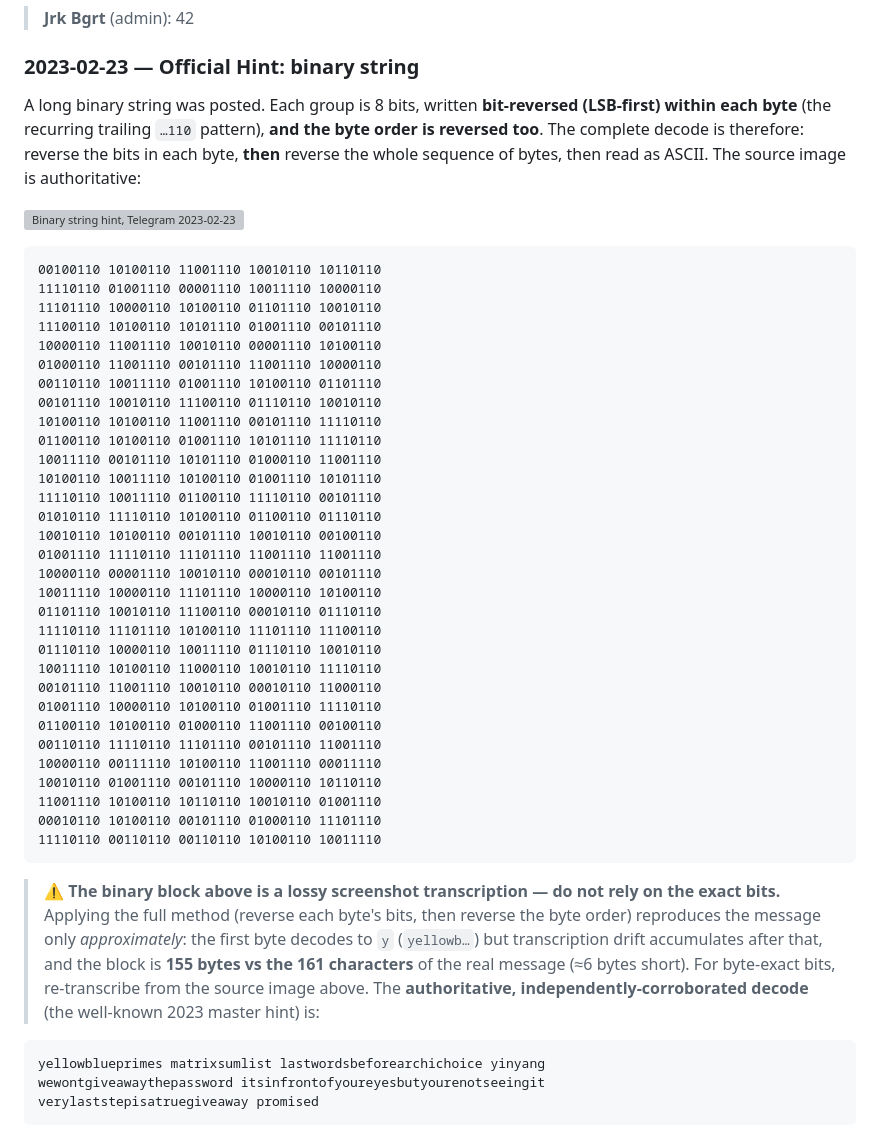
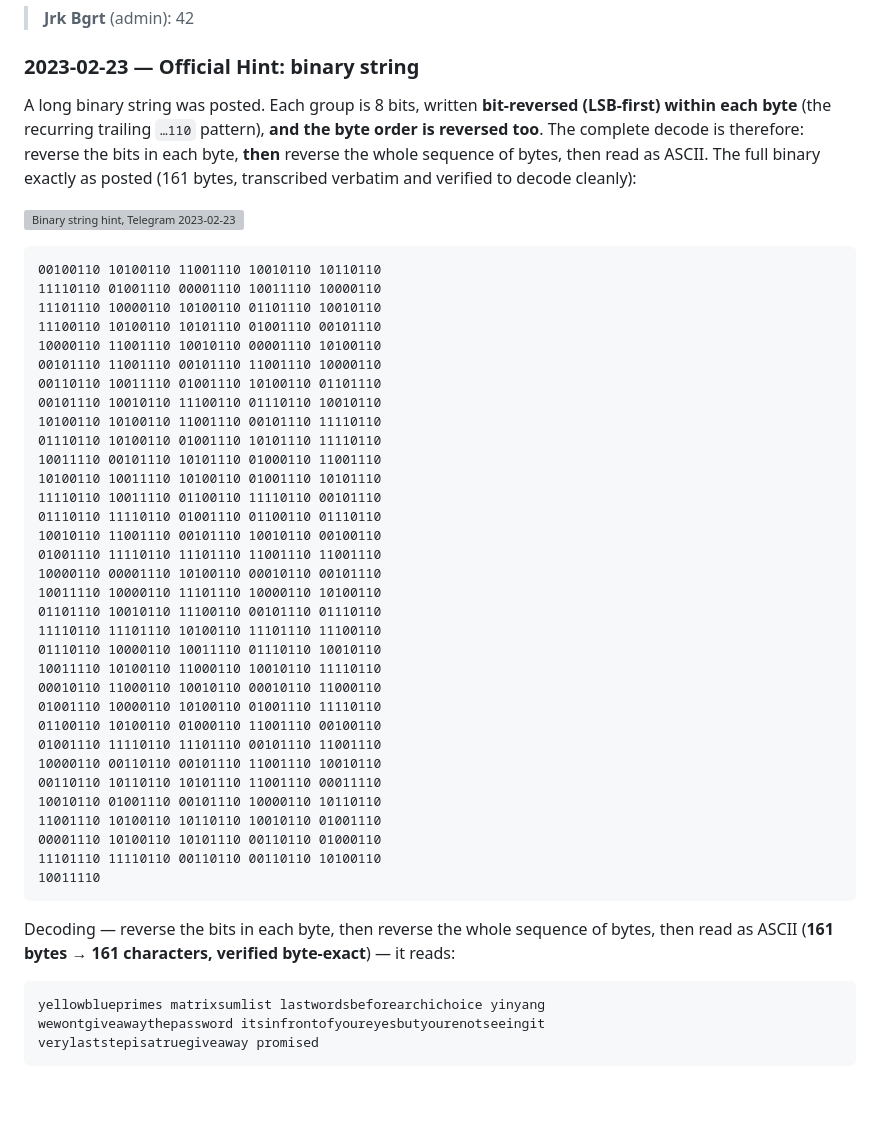
Before and after one commit to HosterjackAGV/gsmg-5btc-puzzle, a Markdown page: docs/WALKTHROUGH.md, the part around the change. Rendered like a GitHub page; folded sections open; blank space fills up the shorter version; grey boxes are pictures that could not be loaded.

Commit message:
2023-02-23 hint: replace corrupted binary with jrk's verbatim post (161 bytes, decodes clean)
Sourced jrk's actual 2023-02-23 message from the (local, gitignored) Telegram export:
the real post is 161 bytes and decodes — reverse each byte's bits, then reverse the
byte order, then ASCII — to exactly the master hint
(yellowblueprimes matrixsumlist lastwordsbeforearchichoice yinyang wewont... promised),
independently corroborated by a community decode reply in the same thread.

Our transcription had been 155 bytes: it dropped 6 bytes and corrupted from byte 25 on,
so it decoded to garbage. Replaced with the verbatim 161-byte binary (now byte-for-byte
identical to the source post) and rewrote the surrounding text: the block is truthful and
verified to decode cleanly, so the earlier "lossy transcription" caveat is removed.

Co-Authored-By: Claude Fable 5 <noreply@anthropic.com>

````diff
--- a/docs/WALKTHROUGH.md
+++ b/docs/WALKTHROUGH.md
@@ -2544,7 +2544,7 @@ A single message reinforcing the **theory-of-everything / answer-to-everything**
 
 ### 2023-02-23 — Official Hint: binary string
 
-A long binary string was posted. Each group is 8 bits, written **bit-reversed (LSB-first) within each byte** (the recurring trailing `…110` pattern), **and the byte order is reversed too**. The complete decode is therefore: reverse the bits in each byte, **then** reverse the whole sequence of bytes, then read as ASCII. The source image is authoritative:
+A long binary string was posted. Each group is 8 bits, written **bit-reversed (LSB-first) within each byte** (the recurring trailing `…110` pattern), **and the byte order is reversed too**. The complete decode is therefore: reverse the bits in each byte, **then** reverse the whole sequence of bytes, then read as ASCII. The full binary exactly as posted (161 bytes, transcribed verbatim and verified to decode cleanly):
 
 ![Binary string hint, Telegram 2023-02-23](assets/walkthrough/hints/2023-02-23.png)
 
@@ -2554,35 +2554,37 @@ A long binary string was posted. Each group is 8 bits, written **bit-reversed (L
 11101110 10000110 10100110 01101110 10010110
 11100110 10100110 10101110 01001110 00101110
 10000110 11001110 10010110 00001110 10100110
-01000110 11001110 00101110 11001110 10000110
+00101110 11001110 00101110 11001110 10000110
 00110110 10011110 01001110 10100110 01101110
 00101110 10010110 11100110 01110110 10010110
 10100110 10100110 11001110 00101110 11110110
-01100110 10100110 01001110 10101110 11110110
+01110110 10100110 01001110 10101110 11110110
 10011110 00101110 10101110 01000110 11001110
 10100110 10011110 10100110 01001110 10101110
 11110110 10011110 01100110 11110110 00101110
-01010110 11110110 10100110 01100110 01110110
-10010110 10100110 00101110 10010110 00100110
+01110110 11110110 01001110 01100110 01110110
+10010110 11001110 00101110 10010110 00100110
 01001110 11110110 11101110 11001110 11001110
-10000110 00001110 10010110 00010110 00101110
+10000110 00001110 10100110 00010110 00101110
 10011110 10000110 11101110 10000110 10100110
-01101110 10010110 11100110 00010110 01110110
+01101110 10010110 11100110 00101110 01110110
 11110110 11101110 10100110 11101110 11100110
 01110110 10000110 10011110 01110110 10010110
 10011110 10100110 11000110 10010110 11110110
-00101110 11001110 10010110 00010110 11000110
+00010110 11000110 10010110 00010110 11000110
 01001110 10000110 10100110 01001110 11110110
 01100110 10100110 01000110 11001110 00100110
-00110110 11110110 11101110 00101110 11001110
-10000110 00111110 10100110 11001110 00011110
+01001110 11110110 11101110 00101110 11001110
+10000110 00110110 00101110 11001110 10010110
+00110110 10110110 10101110 11001110 00011110
 10010110 01001110 00101110 10000110 10110110
 11001110 10100110 10110110 10010110 01001110
-00010110 10100110 00101110 01000110 11101110
-11110110 00110110 00110110 10100110 10011110
-```
-
-> ⚠️ **The binary block above is a lossy screenshot transcription — do not rely on the exact bits.** Applying the full method (reverse each byte's bits, then reverse the byte order) reproduces the message only *approximately*: the first byte decodes to `y` (`yellowb…`) but transcription drift accumulates after that, and the block is **155 bytes vs the 161 characters** of the real message (≈6 bytes short). For byte-exact bits, re-transcribe from the source image above. The **authoritative, independently-corroborated decode** (the well-known 2023 master hint) is:
+00001110 10100110 10101110 00110110 01000110
+11101110 11110110 00110110 00110110 10100110
+10011110
+```
+
+Decoding — reverse the bits in each byte, then reverse the whole sequence of bytes, then read as ASCII (**161 bytes → 161 characters, verified byte-exact**) — it reads:
 
 ```
 yellowblueprimes matrixsumlist lastwordsbeforearchichoice yinyang
````
